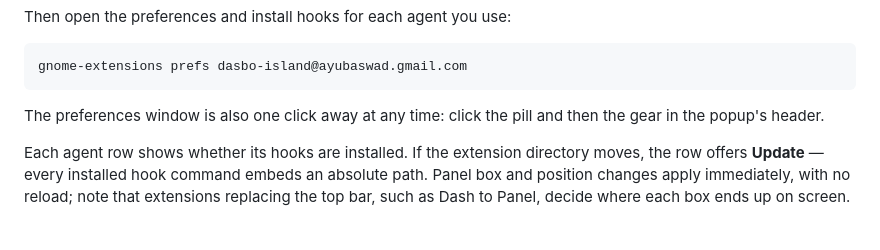
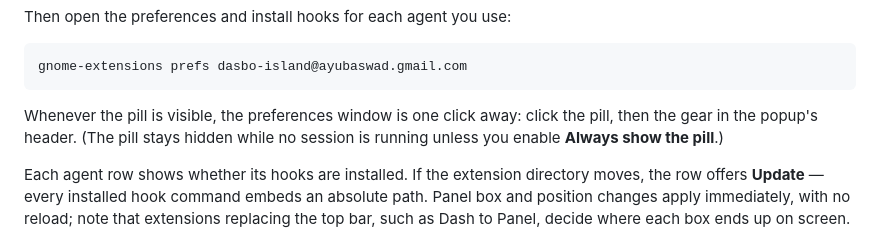
Before and after one commit to dasbo-dev/island-gnome, a Markdown page: README.md, the part around the change. Rendered like a GitHub page.

Commit message:
docs: fix README claim about the pill always being one click away
The pill is hidden whenever there are zero active sessions unless
"Always show the pill" is enabled, so "one click away at any time" was
wrong on a fresh install with nothing running. Reword to state the
actual condition and name the settings row that changes it.

````diff
--- a/README.md
+++ b/README.md
@@ -25,8 +25,9 @@ Then open the preferences and install hooks for each agent you use:
 gnome-extensions prefs dasbo-island@ayubaswad.gmail.com
 ```
 
-The preferences window is also one click away at any time: click the pill and
-then the gear in the popup's header.
+Whenever the pill is visible, the preferences window is one click away: click
+the pill, then the gear in the popup's header. (The pill stays hidden while no
+session is running unless you enable **Always show the pill**.)
 
 Each agent row shows whether its hooks are installed. If the extension
 directory moves, the row offers **Update** — every installed hook command
````
